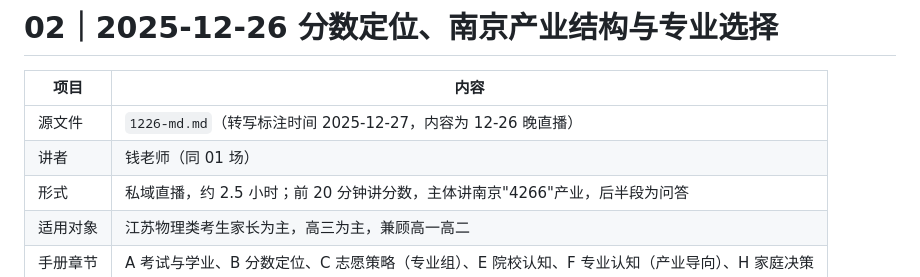
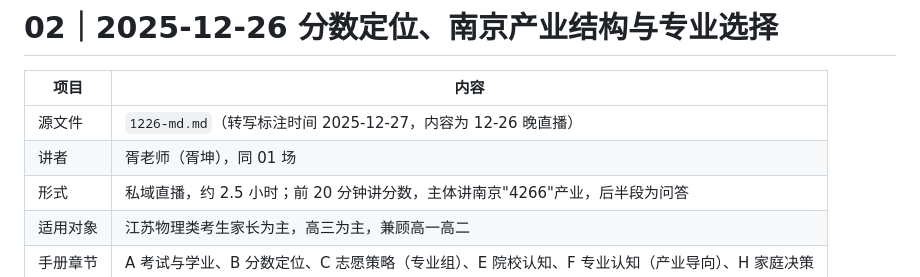
Before and after one commit to ycxukun/-, a Markdown page: handbook/notes/02-2025-12-26-南京产业结构与专业选择.md, the part around the change. Drawn GitHub-style.

```diff
--- a/handbook/notes/02-2025-12-26-南京产业结构与专业选择.md
+++ b/handbook/notes/02-2025-12-26-南京产业结构与专业选择.md
@@ -3,7 +3,7 @@
 | 项目 | 内容 |
 |---|---|
 | 源文件 | `1226-md.md`（转写标注时间 2025-12-27，内容为 12-26 晚直播） |
-| 讲者 | 钱老师（同 01 场） |
+| 讲者 | 胥老师（胥坤），同 01 场 |
 | 形式 | 私域直播，约 2.5 小时；前 20 分钟讲分数，主体讲南京"4266"产业，后半段为问答 |
 | 适用对象 | 江苏物理类考生家长为主，高三为主，兼顾高一高二 |
 | 手册章节 | A 考试与学业、B 分数定位、C 志愿策略（专业组）、E 院校认知、F 专业认知（产业导向）、H 家庭决策 |
```
Also changed, not shown: handbook/notes/01-2025-12-19-收分预判与志愿填报逻辑.md (+1 -1 lines), handbook/notes/03-2026-01-09-专业组读法与省内名校拆解.md (added, +203 -0 lines).
